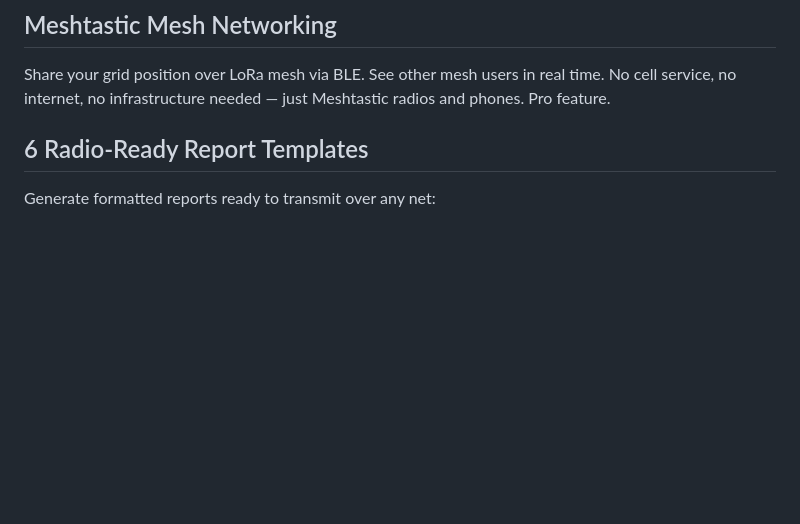
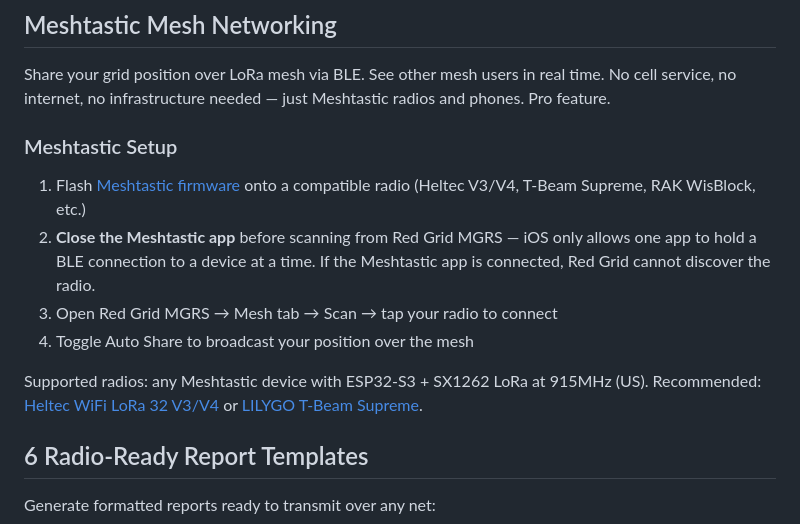
Before and after one commit to RedGridTactical/RedGridMGRS, a Markdown page: README.md, the part around the change. Drawn GitHub-style; blank space fills up the shorter version.

Commit message:
docs: add Meshtastic setup guide with BLE exclusivity note

```diff
--- a/README.md
+++ b/README.md
@@ -53,6 +53,15 @@ Download OpenStreetMap tiles for your area of operations. Dark tactical tiles fo
 ## Meshtastic Mesh Networking
 
 Share your grid position over LoRa mesh via BLE. See other mesh users in real time. No cell service, no internet, no infrastructure needed — just Meshtastic radios and phones. Pro feature.
+
+### Meshtastic Setup
+
+1. Flash [Meshtastic firmware](https://flasher.meshtastic.org) onto a compatible radio (Heltec V3/V4, T-Beam Supreme, RAK WisBlock, etc.)
+2. **Close the Meshtastic app** before scanning from Red Grid MGRS — iOS only allows one app to hold a BLE connection to a device at a time. If the Meshtastic app is connected, Red Grid cannot discover the radio.
+3. Open Red Grid MGRS → Mesh tab → Scan → tap your radio to connect
+4. Toggle Auto Share to broadcast your position over the mesh
+
+Supported radios: any Meshtastic device with ESP32-S3 + SX1262 LoRa at 915MHz (US). Recommended: [Heltec WiFi LoRa 32 V3/V4](https://heltec.org/project/wifi-lora-32-v3/) or [LILYGO T-Beam Supreme](https://lilygo.cc/products/t-beam-supreme).
 
 ## 6 Radio-Ready Report Templates
 
```
